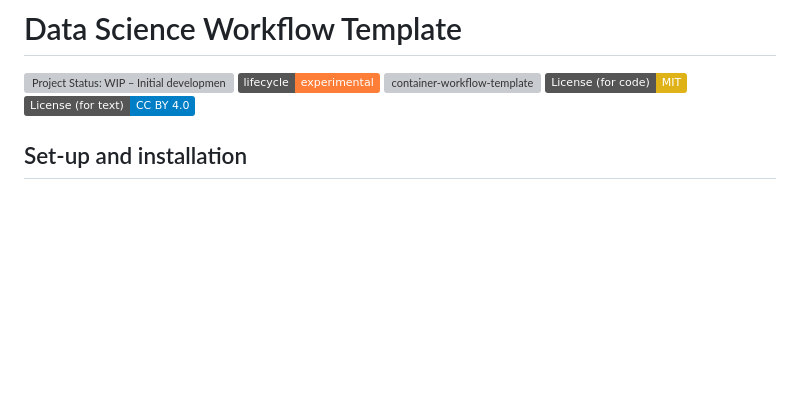
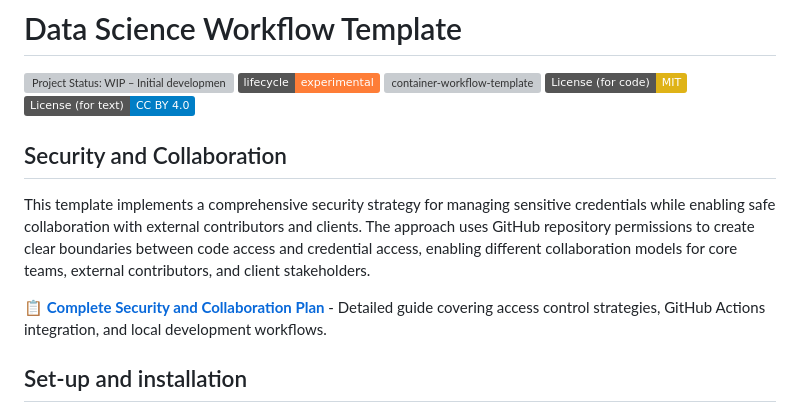
Before and after one commit to n8layman/project-template, a Markdown page: README.md, the part around the change. Drawn GitHub-style; badges without logos; blank space fills up the shorter version; grey boxes are pictures that could not be loaded.

```diff
--- a/README.md
+++ b/README.md
@@ -12,6 +12,11 @@ MIT](<https://img.shields.io/badge/License%20(for%20code)-MIT-yellow.svg>)](http
 [![License:
 CC-BY-4.0](<https://img.shields.io/badge/License%20(for%20text)-CC_BY_4.0-blue.svg>)](https://creativecommons.org/licenses/by/4.0/)
 <!-- badges: end -->
+
+## Security and Collaboration
+This template implements a comprehensive security strategy for managing sensitive credentials while enabling safe collaboration with external contributors and clients. The approach uses GitHub repository permissions to create clear boundaries between code access and credential access, enabling different collaboration models for core teams, external contributors, and client stakeholders.
+
+📋 **[Complete Security and Collaboration Plan](docs/security-and-collaboration-plan.md)** - Detailed guide covering access control strategies, GitHub Actions integration, and local development workflows.
 
 ## Set-up and installation
 - Use this template to create your own project:
```
